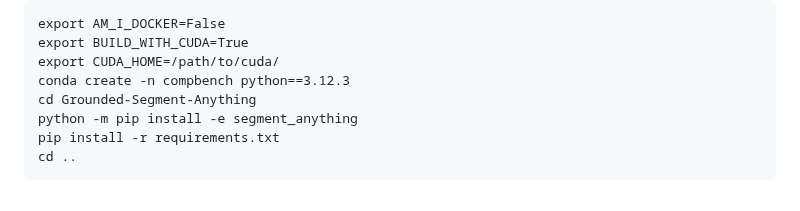
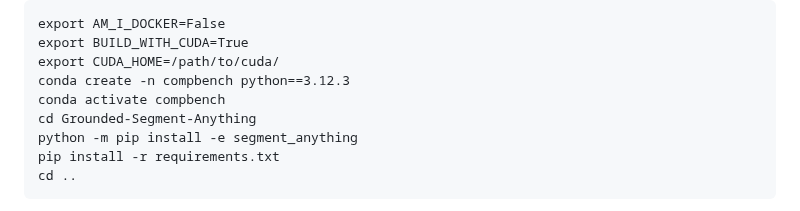
Before and after one commit to KaiyueSun98/T2V-CompBench, a Markdown page: README.md, the part around the change. GitHub-like rendering.

```diff
--- a/README.md
+++ b/README.md
@@ -103,6 +103,7 @@ export AM_I_DOCKER=False
 export BUILD_WITH_CUDA=True
 export CUDA_HOME=/path/to/cuda/
 conda create -n compbench python==3.12.3
+conda activate compbench
 cd Grounded-Segment-Anything
 python -m pip install -e segment_anything
 pip install -r requirements.txt
```
